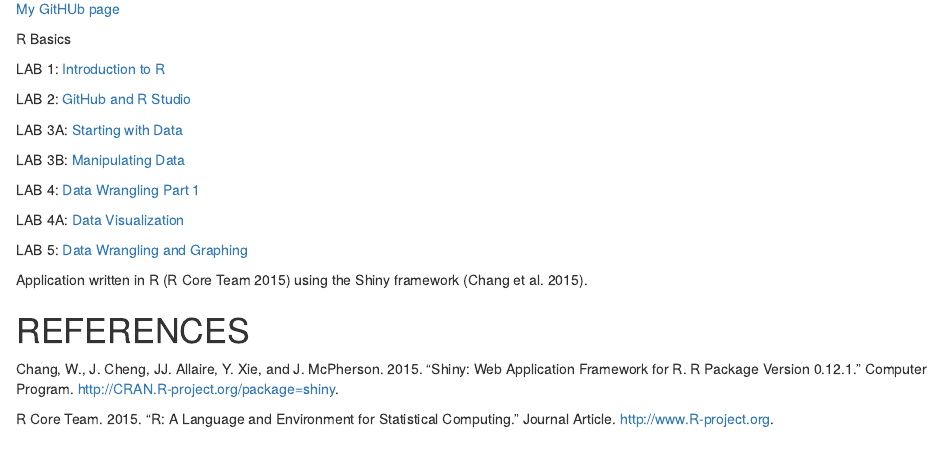
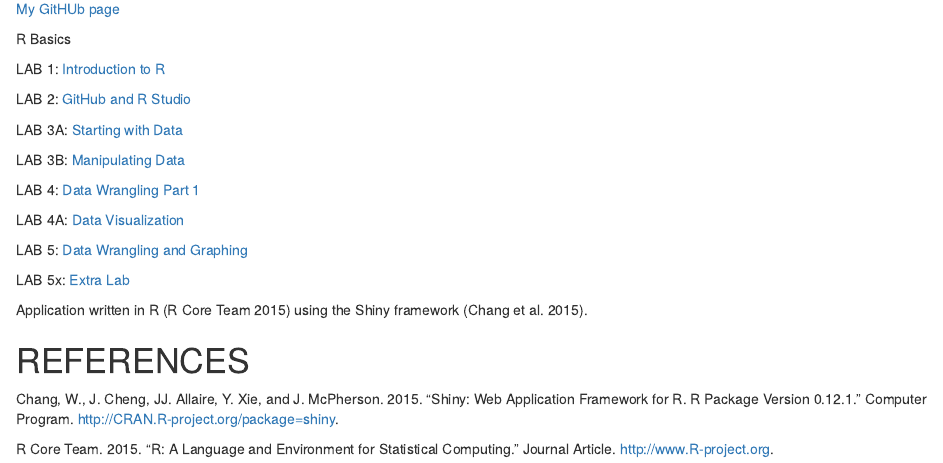
Before and after one commit to beccasbastian/EvoGenomics-course, an R Markdown document (index.Rmd): the page in a window 1100 px wide, from 880 px down. The pictures show the output file index.html that the author committed with the source, opened offline.

Commit message:
Add files via upload

```diff
--- a/index.Rmd
+++ b/index.Rmd
@@ -27,6 +27,8 @@ LAB 4A: [Data Visualization](Lab_4a.html)
 
 LAB 5: [Data Wrangling and Graphing](Lab_5.html)
 
+LAB 5x: [Extra Lab](Lab5x.html)
+
 
 Application written in R [@RCoreTeam] using the Shiny framework [@Chang2015].
 
```
Also changed, not shown: index.html.
